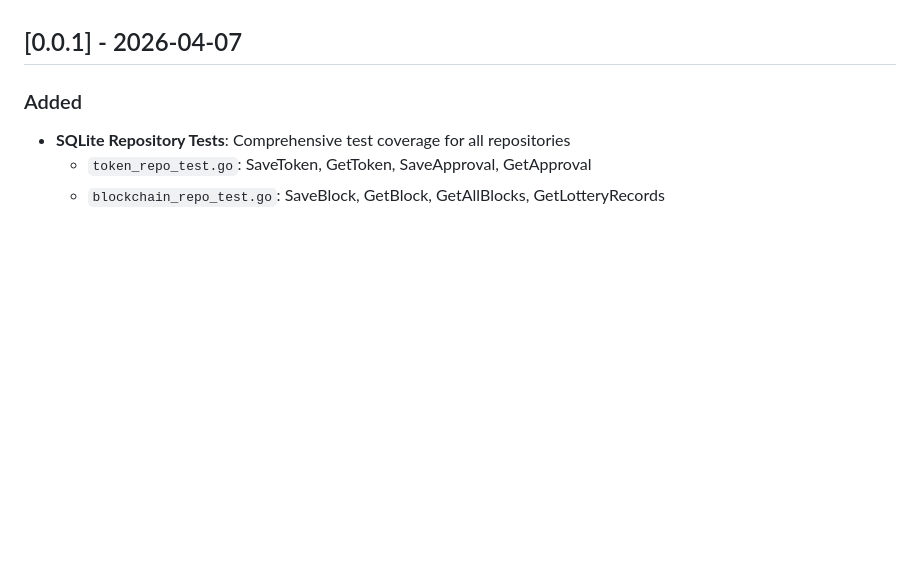
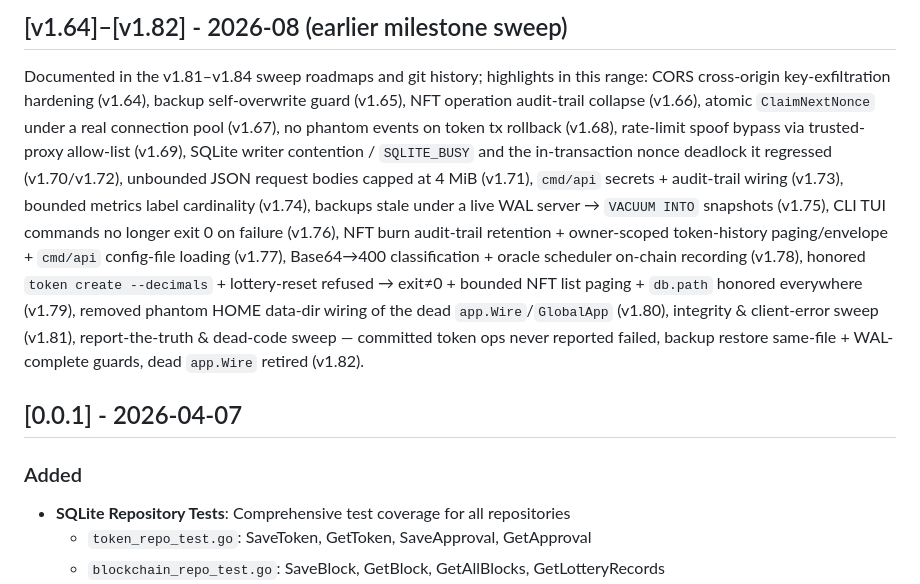
Before and after one commit to pplmx/aurora, a Markdown page: CHANGELOG.md, the part around one of its changes. Drawn GitHub-style; blank space fills up the shorter version.

```diff
--- a/CHANGELOG.md
+++ b/CHANGELOG.md
@@ -4,3 +76,23 @@ All notable changes to this project will be documented in this file.
+## [v1.64]–[v1.82] - 2026-08 (earlier milestone sweep)
+
+Documented in the v1.81–v1.84 sweep roadmaps and git history; highlights in this
+range: CORS cross-origin key-exfiltration hardening (v1.64), backup
+self-overwrite guard (v1.65), NFT operation audit-trail collapse (v1.66), atomic
+`ClaimNextNonce` under a real connection pool (v1.67), no phantom events on token
+tx rollback (v1.68), rate-limit spoof bypass via trusted-proxy allow-list (v1.69),
+SQLite writer contention / `SQLITE_BUSY` and the in-transaction nonce deadlock it
+regressed (v1.70/v1.72), unbounded JSON request bodies capped at 4 MiB (v1.71),
+`cmd/api` secrets + audit-trail wiring (v1.73), bounded metrics label cardinality
+(v1.74), backups stale under a live WAL server → `VACUUM INTO` snapshots (v1.75),
+CLI TUI commands no longer exit 0 on failure (v1.76), NFT burn audit-trail
+retention + owner-scoped token-history paging/envelope + `cmd/api` config-file
+loading (v1.77), Base64→400 classification + oracle scheduler on-chain recording
+(v1.78), honored `token create --decimals` + lottery-reset refused → exit≠0 +
+bounded NFT list paging + `db.path` honored everywhere (v1.79), removed phantom
+HOME data-dir wiring of the dead `app.Wire`/`GlobalApp` (v1.80), integrity &
+client-error sweep (v1.81), report-the-truth & dead-code sweep — committed token
+ops never reported failed, backup restore same-file + WAL-complete guards, dead
+`app.Wire` retired (v1.82).
 
 ## [0.0.1] - 2026-04-07
 
```
Also changed, not shown: other parts of CHANGELOG.md (+72 -0 lines).
